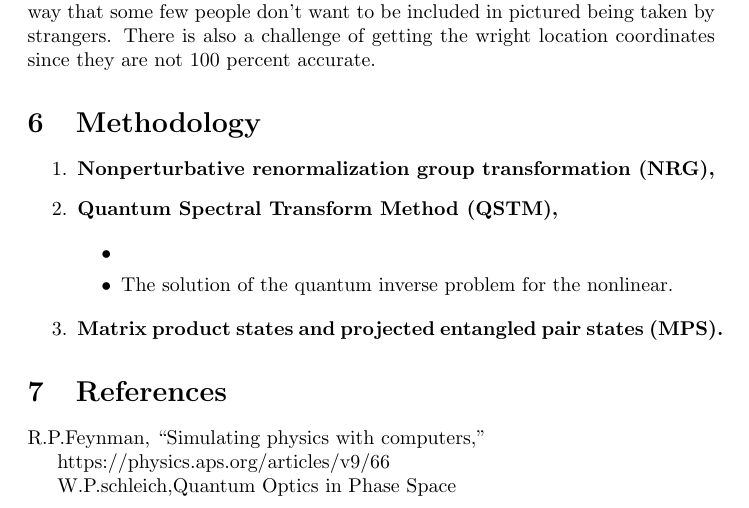
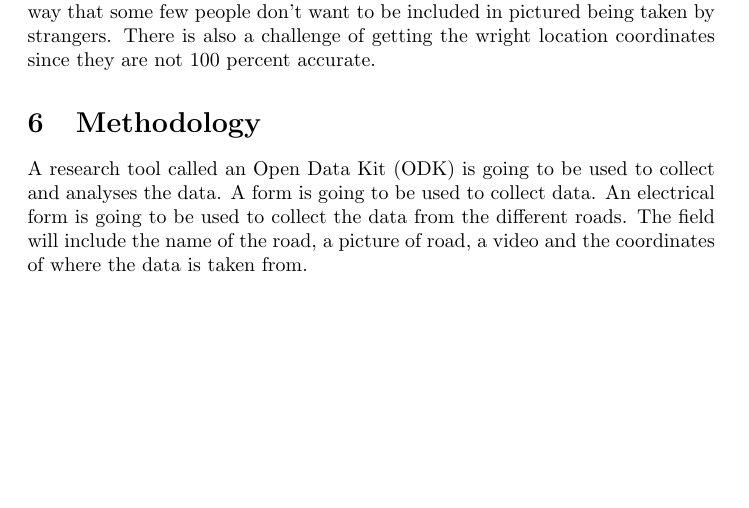
Before and after one commit to barioder27/Data-Collection-Assignment, a LaTeX document (data collection concept.tex): part of page 2 of 2, cut so that both start at the same text, the shorter picture padded with empty space. Compiled offline with pdfLaTeX.

Commit message:
changes on the concept

```diff
--- a/data collection concept.tex
+++ b/data collection concept.tex
@@ -38,29 +38,6 @@ There is challenge of collecting data like pictures and videos in such a way tha
 There is also a challenge of getting the wright location coordinates since they are not 100 percent accurate.
 
 \section {\textbf{Methodology}}
-
-\begin{enumerate}
-  \item \textbf{Nonperturbative renormalization group transformation (NRG),}
-
-
-   \item \textbf{Quantum Spectral Transform Method (QSTM), }
-
-\begin{itemize}
-   \item
-   \item  The solution of the quantum inverse problem for the nonlinear.
-\end{itemize}
-
-   \item \textbf{Matrix product states and projected entangled pair states (MPS).}
-
-\end{enumerate}
-
-\section{\textbf{References}}
-R.P.Feynman, “Simulating physics with computers,”
-
-https://physics.aps.org/articles/v9/66
-
-W.P.schleich,Quantum Optics in Phase Space
-
-
+A research tool called an Open Data Kit (ODK) is going to be used to collect and analyses the data. A form is going to be used to collect data. An electrical form is going to be used to collect the data from the different roads. The field will include the name of the road, a picture of road, a video and the coordinates of where the data is taken from.
 
 \end{document}
```
Also changed, not shown: data collection concept.pdf, 3 other files.
